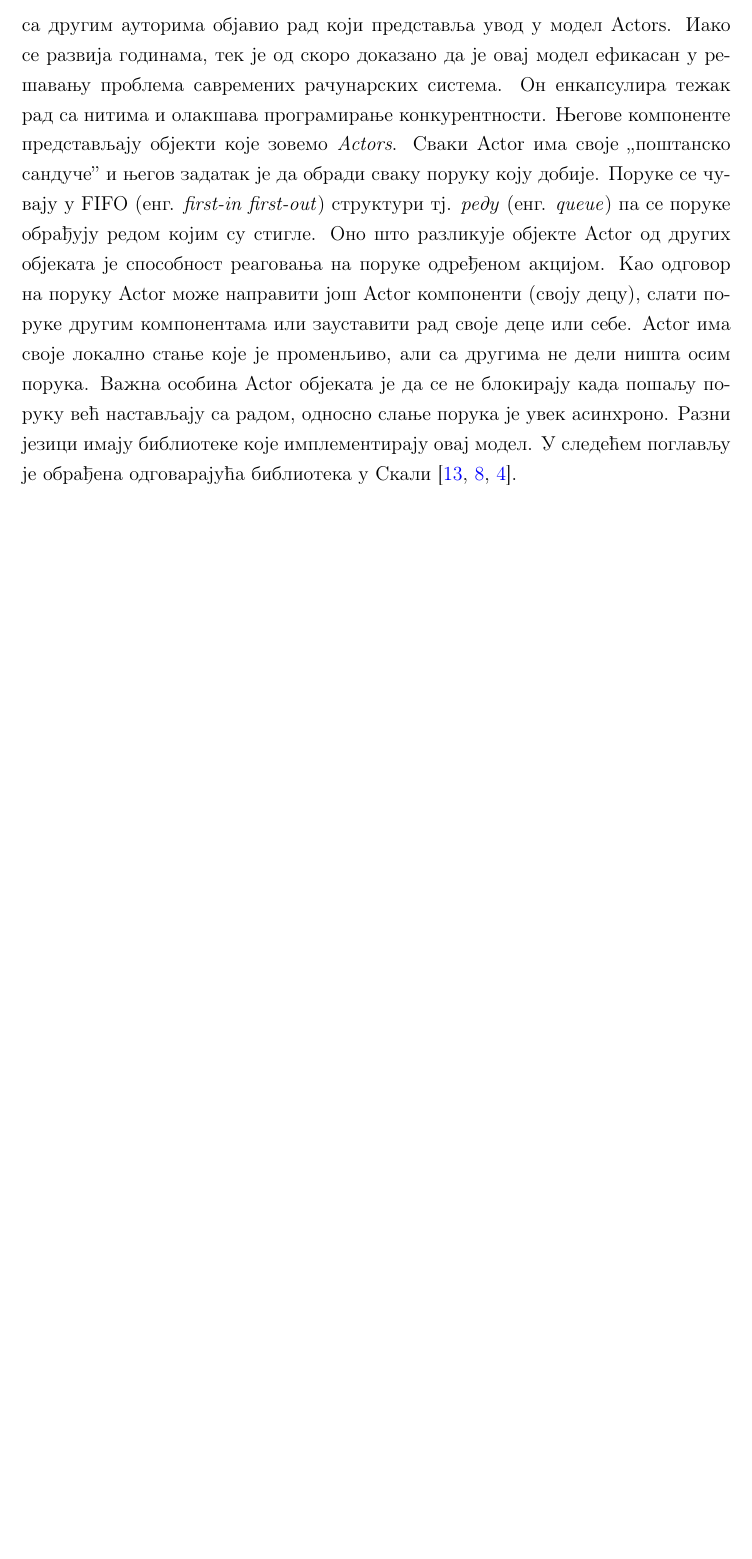
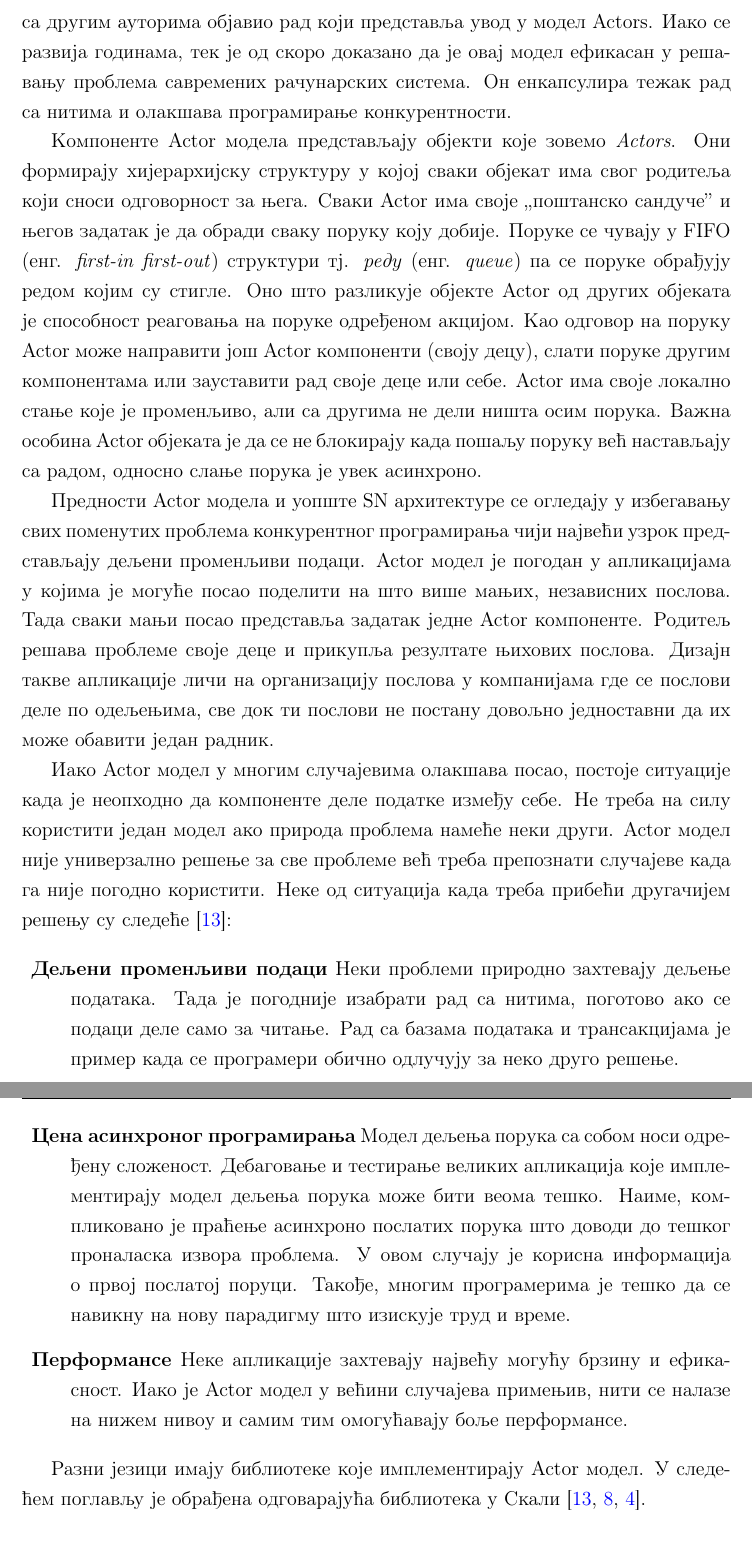
Before and after one commit to ancim/Master, a LaTeX thesis (teza/teza.tex): part of page 20 of 30 before the commit and two parts of pages 20 and 21 of 31 after it, the two joined at a grey line, cut so that both start at the same text, the shorter picture padded with empty space. Compiled offline with pdfLaTeX.

Commit message:
Dodat tekst u 2.3.2.

```diff
--- a/teza/teza.tex
+++ b/teza/teza.tex
@@ -337,7 +337,21 @@ val forLineLengths =
 
 Оваква логика недељивости стоји и иза модела размене порука. Компоненте овог модела међусобно комуницирају искључиво размењујући поруке. Свака компонента овог модела има своје стање (које јесте променљиво) али га никада не дели са другима, а поруке које шаље су \underline{непроменљиве}. Поруке се могу слати синхроно и асинхроно \cite{progInScala}.
 
-Модел размене порука се може имплементирати на више начина, а најуспешнији начин је помоћу такозваног модела \textbf{Actors}. Њега је осмислио амерички научник Карл Еди Хјуит (енг. \textit{Carl Eddie Hewitt}) који је 1973. године заједно са другим ауторима објавио рад који представља увод у модел Actors. Иако се развија годинама, тек је од скоро доказано да је овај модел ефикасан у решавању проблема савремених рачунарских система. Он енкапсулира тежак рад са нитима и олакшава програмирање конкурентности. Његове компоненте представљају објекти које зовемо \textit{Actors}. Сваки Actor има своје "поштанско сандуче" и његов задатак је да обради сваку поруку коју добије. Поруке се чувају у FIFO (енг. \textit{first-in first-out}) структури тј. \textit{реду} (енг. \textit{queue}) па се поруке обрађују редом којим су стигле. Оно што разликује објекте Actor од других објеката је способност реаговања на поруке одређеном акцијом. Као одговор на поруку Actor може направити још Actor компоненти (своју децу), слати поруке другим компонентама или зауставити рад своје деце или себе. Actor има своје локално стање које је променљиво, али са другима не дели ништа осим порука. Важна особина Actor објеката је да се не блокирају када пошаљу поруку већ настављају са радом, односно слање порука је увек асинхроно. Разни језици имају библиотеке које имплементирају овај модел. У следећем поглављу је обрађена одговарајућа библиотека у Скали \cite{progInScala3, carlHewittActor, seven}.
+Модел размене порука се може имплементирати на више начина, а најуспешнији начин је помоћу такозваног модела \textbf{Actors}. Њега је осмислио амерички научник Карл Еди Хјуит (енг. \textit{Carl Eddie Hewitt}) који је 1973. године заједно са другим ауторима објавио рад који представља увод у модел Actors. Иако се развија годинама, тек је од скоро доказано да је овај модел ефикасан у решавању проблема савремених рачунарских система. Он енкапсулира тежак рад са нитима и олакшава програмирање конкурентности.
+
+Компоненте Actor модела представљају објекти које зовемо \textit{Actors}. Они формирају хијерархијску структуру у којој сваки објекат има свог родитеља који сноси одговорност за њега. Сваки Actor има своје "поштанско сандуче" и његов задатак је да обради сваку поруку коју добије. Поруке се чувају у FIFO (енг. \textit{first-in first-out}) структури тј. \textit{реду} (енг. \textit{queue}) па се поруке обрађују редом којим су стигле. Оно што разликује објекте Actor од других објеката је способност реаговања на поруке одређеном акцијом. Као одговор на поруку Actor може направити још Actor компоненти (своју децу), слати поруке другим компонентама или зауставити рад своје деце или себе. Actor има своје локално стање које је променљиво, али са другима не дели ништа осим порука. Важна особина Actor објеката је да се не блокирају када пошаљу поруку већ настављају са радом, односно слање порука је увек асинхроно.
+
+Предности Actor модела и уопште SN архитектуре се огледају у избегавању свих поменутих проблема конкурентног програмирања чији највећи узрок представљају дељени променљиви подаци. Actor модел је погодан у апликацијама у којима је могуће посао поделити на што више мањих, независних послова. Тада сваки мањи посао представља задатак једне Actor компоненте. Родитељ решава проблеме своје деце и прикупља резултате њихових послова. Дизајн такве апликације личи на организацију послова у компанијама где се послови деле по одељењима, све док ти послови не постану довољно једноставни да их може обавити један радник.
+
+Иако Actor модел у многим случајевима олакшава посао, постоје ситуације када је неопходно да компоненте деле податке између себе. Не треба на силу користити један модел ако природа проблема намеће неки други. Actor модел није универзално решење за све проблеме већ треба препознати случајеве када га није погодно користити. Неке од ситуација када треба прибећи другачијем решењу су следеће \cite{progInScala3}:
+
+\begin{description}
+\item \textbf{Дељени променљиви подаци} Неки проблеми природно захтевају дељење података. Тада је погодније изабрати рад са нитима, поготово ако се подаци деле само за читање. Рад са базама података и трансакцијама је пример када се програмери обично одлучују за неко друго решење.
+\item \textbf{Цена асинхроног програмирања} Модел дељења порука са собом носи одређену сложеност. Дебаговање и тестирање великих апликација које имплементирају модел дељења порука може бити веома тешко. Наиме, компликовано је праћење асинхроно послатих порука што доводи до тешког проналаска извора проблема. У овом случају је корисна информација о првој послатој поруци. Такође, многим програмерима је тешко да се навикну на нову парадигму што изискује труд и време.
+\item \textbf{Перформансе} Неке апликације захтевају највећу могућу брзину и ефикасност. Иако је Actor модел у већини случајева примењив, нити се налазе на нижем нивоу и самим тим омогућавају боље перформансе.
+\end{description}
+
+Разни језици имају библиотеке које имплементирају Actor модел. У следећем поглављу је обрађена одговарајућа библиотека у Скали \cite{progInScala3, carlHewittActor, seven}.
 
 % -------------------------------------------------------
 \section{Библиотека Akka}
```
Also changed, not shown: teza/teza.pdf, teza/teza.tex (1 more changed lines), 1 other file.
